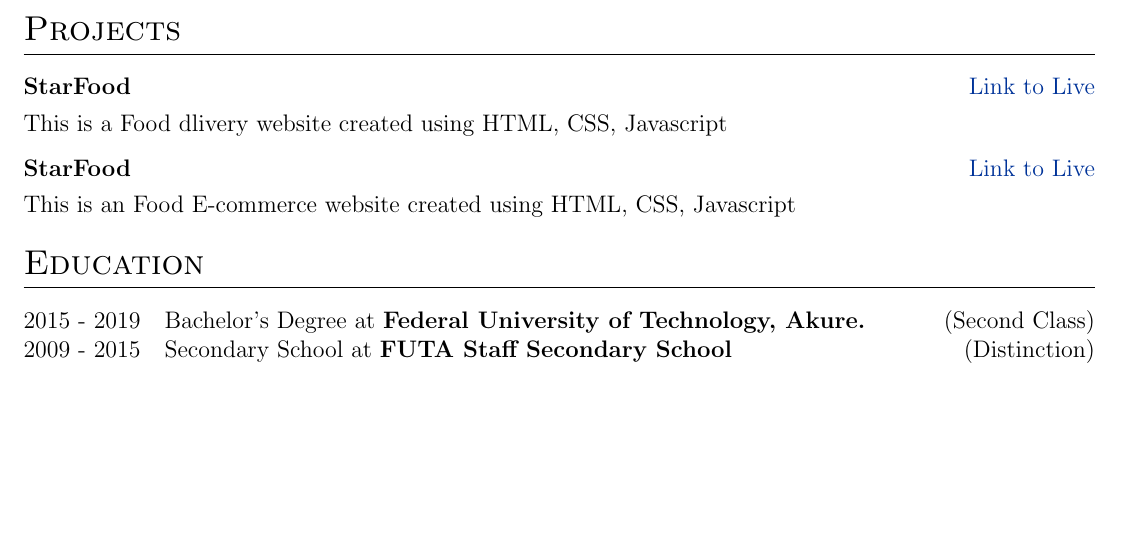
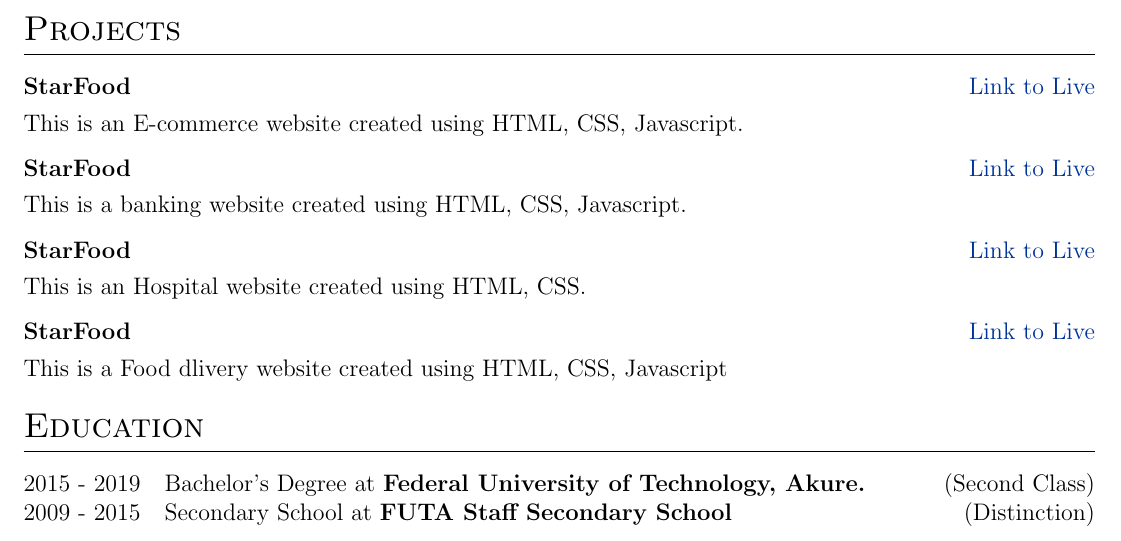
Before and after one commit to HarbyStarDev/Abib-CV, a LaTeX CV (cv.tex): part of the page before the commit and part of page 1 of 2 after it, cut so that both start at the same text, the shorter picture padded with empty space. Compiled offline with pdfLaTeX.

Commit message:
Update cv.tex

```diff
--- a/cv.tex
+++ b/cv.tex
@@ -177,13 +177,23 @@ I am an innovative, creative and adaptable front-end Developer/Engineer with goo
 \section{Projects}
 
 \begin{tabularx}{\linewidth}{ @{}l r@{} }
-\textbf{StarFood} & \hfill \href{https://harbystardev.github.io/StarFood/}{Link to Live} \\[3.75pt]
-\multicolumn{2}{@{}X@{}}{This is a Food dlivery website created using HTML, CSS, Javascript}  \\
+\textbf{StarFood} & \hfill \href{https://harbystardev.github.io/StarMart/}{Link to Live} \\[3.75pt]
+\multicolumn{2}{@{}X@{}}{This is an E-commerce website created using HTML, CSS, Javascript.}  \\
 \end{tabularx}
 
 \begin{tabularx}{\linewidth}{ @{}l r@{} }
-\textbf{StarFood} & \hfill \href{https://harbystardev.github.io/StarMart/}{Link to Live} \\[3.75pt]
-\multicolumn{2}{@{}X@{}}{This is an Food E-commerce website created using HTML, CSS, Javascript}  \\
+\textbf{StarFood} & \hfill \href{https://harbystardev.github.io/StarBank/}{Link to Live} \\[3.75pt]
+\multicolumn{2}{@{}X@{}}{This is a banking website created using HTML, CSS, Javascript.}  \\
+\end{tabularx}
+
+\begin{tabularx}{\linewidth}{ @{}l r@{} }
+\textbf{StarFood} & \hfill \href{https://harbystardev.github.io/StarCare/}{Link to Live} \\[3.75pt]
+\multicolumn{2}{@{}X@{}}{This is an Hospital website created using HTML, CSS.}  \\
+\end{tabularx}
+
+\begin{tabularx}{\linewidth}{ @{}l r@{} }
+\textbf{StarFood} & \hfill \href{https://harbystardev.github.io/StarFood/}{Link to Live} \\[3.75pt]
+\multicolumn{2}{@{}X@{}}{This is a Food dlivery website created using HTML, CSS, Javascript}  \\
 \end{tabularx}
 
 %----------------------------------------------------------------------------------------
```
